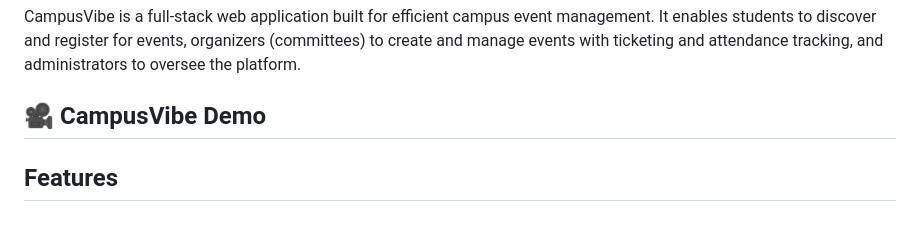
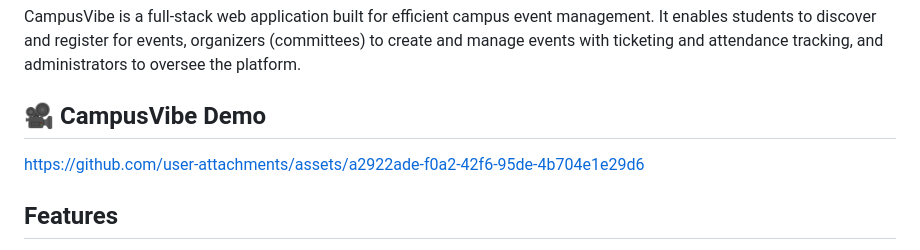
Before and after one commit to Adarsh0414/CampusVibe, a Markdown page: README.md, the part around the change. GitHub-like rendering; blank space fills up the shorter version.

```diff
--- a/README.md
+++ b/README.md
@@ -5,6 +5,9 @@
 CampusVibe is a full-stack web application built for efficient campus event management. It enables students to discover and register for events, organizers (committees) to create and manage events with ticketing and attendance tracking, and administrators to oversee the platform.
 
 ## 🎥 CampusVibe Demo
+
+https://github.com/user-attachments/assets/a2922ade-f0a2-42f6-95de-4b704e1e29d6
+
 
 ## Features
 
```
